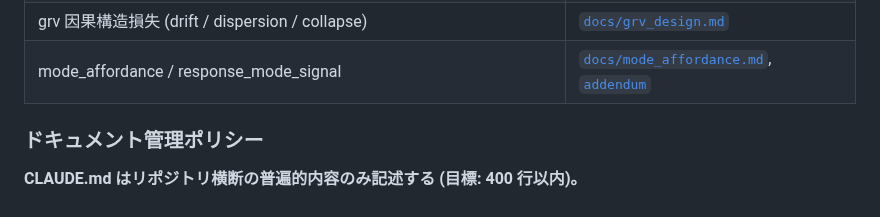
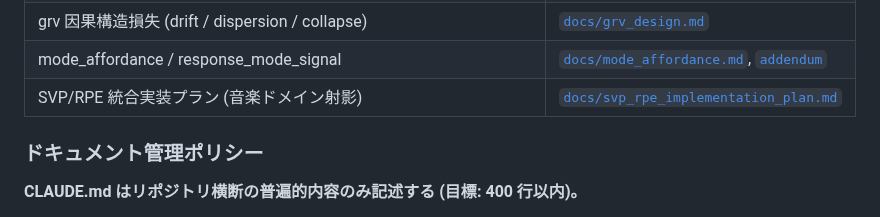
Before and after one commit to Yuu6798/ugh-audit-core, a Markdown page: CLAUDE.md, the part around the change. GitHub-like rendering.

```diff
--- a/CLAUDE.md
+++ b/CLAUDE.md
@@ -176,6 +176,7 @@ Railway にデプロイ済み。main push で自動デプロイ。永続ボリ
 | メタデータパイプライン (metadata_generator / soft_rescue / computed_ai_draft) | [`docs/metadata_pipeline.md`](docs/metadata_pipeline.md) |
 | grv 因果構造損失 (drift / dispersion / collapse) | [`docs/grv_design.md`](docs/grv_design.md) |
 | mode_affordance / response_mode_signal | [`docs/mode_affordance.md`](docs/mode_affordance.md), [`addendum`](docs/mode_affordance_v1_addendum.md) |
+| SVP/RPE 統合実装プラン (音楽ドメイン射影) | [`docs/svp_rpe_implementation_plan.md`](docs/svp_rpe_implementation_plan.md) |
 
 ### ドキュメント管理ポリシー
 
```
Also changed, not shown: README.md (+6 -2 lines).
